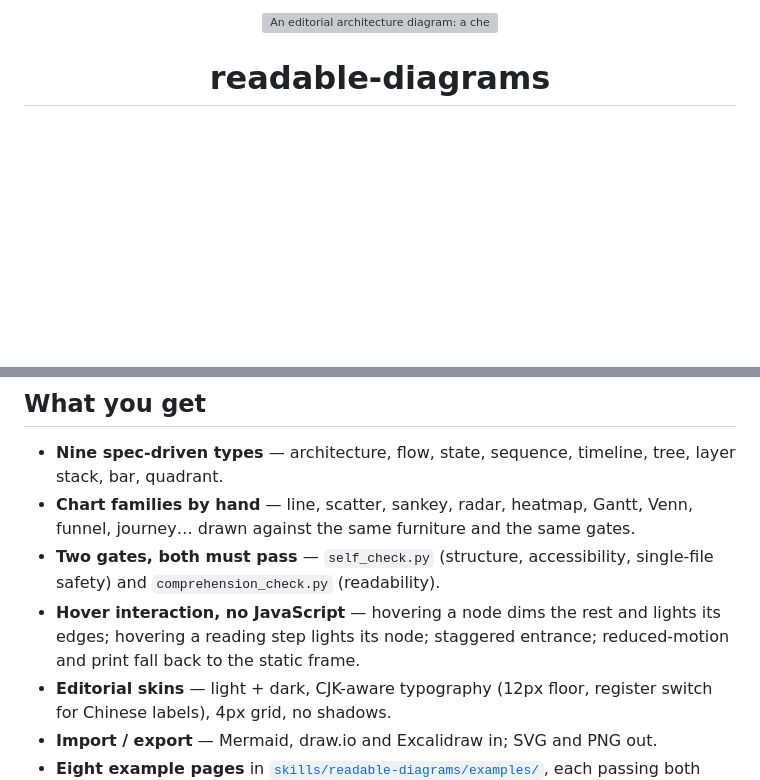
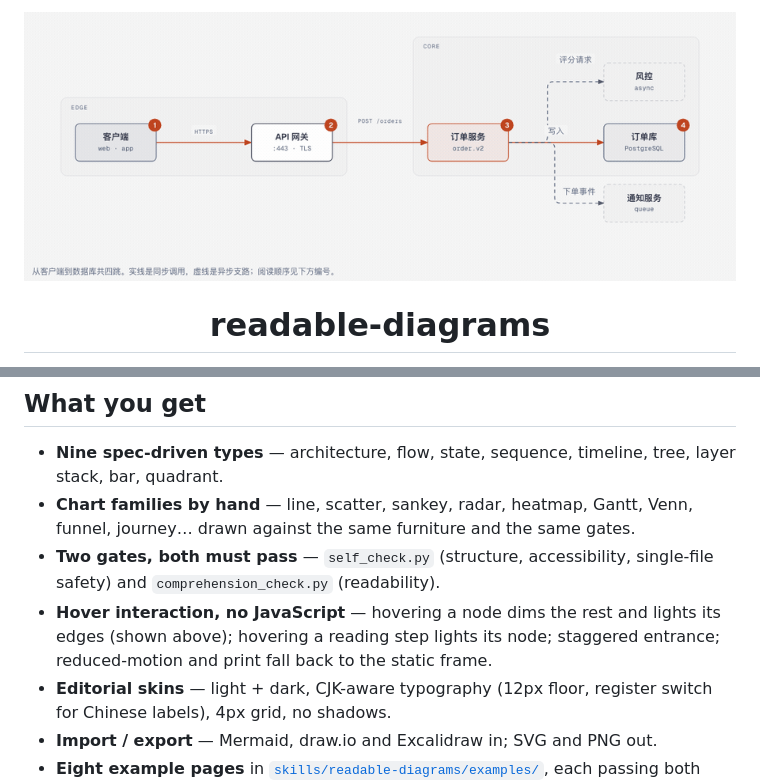
Before and after one commit to bingomu/readable-diagrams, a Markdown page: README.md, 2 parts joined by grey strips. GitHub-like rendering; pictures changed too: assets/demo-hover.gif (added); blank space fills up the shorter version; grey boxes are pictures that could not be loaded.

Commit message:
docs: add a hover demo GIF to the README hero

```diff
--- a/README.md
+++ b/README.md
@@ -1,5 +1,5 @@
 <p align="center">
-  <img src="skills/readable-diagrams/examples/preview-architecture.png" alt="An editorial architecture diagram: a checkout request crossing a gateway into order services" width="100%">
+  <img src="assets/demo-hover.gif" alt="Hovering a node dims the rest and lights its connected edges; hovering another node moves the focus" width="100%">
 </p>
 
 <h1 align="center">readable-diagrams</h1>
@@ -42,8 +42,8 @@ the accent budget holds, contrast clears 4.5:1, and the connectors are orthogona
 - **Two gates, both must pass** — `self_check.py` (structure, accessibility,
   single-file safety) and `comprehension_check.py` (readability).
 - **Hover interaction, no JavaScript** — hovering a node dims the rest and lights
-  its edges; hovering a reading step lights its node; staggered entrance;
-  reduced-motion and print fall back to the static frame.
+  its edges (shown above); hovering a reading step lights its node; staggered
+  entrance; reduced-motion and print fall back to the static frame.
 - **Editorial skins** — light + dark, CJK-aware typography (12px floor, register
   switch for Chinese labels), 4px grid, no shadows.
 - **Import / export** — Mermaid, draw.io and Excalidraw in; SVG and PNG out.
```
Also changed, not shown: README.zh.md (+1 -1 lines).
